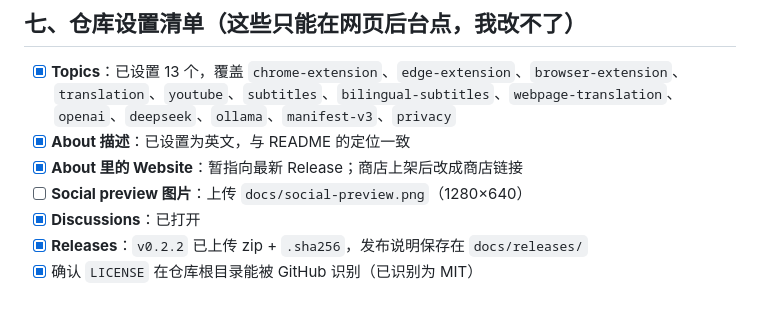
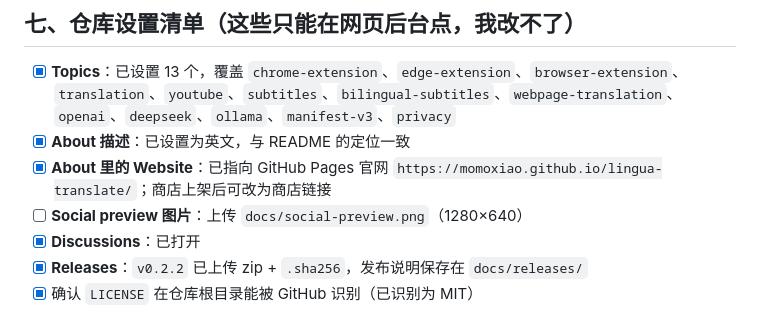
Before and after one commit to Momoxiao/lingua-translate, a Markdown page: docs/launch-playbook.md, the part around the change. Drawn GitHub-style.

```diff
--- a/docs/launch-playbook.md
+++ b/docs/launch-playbook.md
@@ -171,7 +171,7 @@ PR 只要一行，但要**先确认它真的在收**（很多列表已经不维
 
 - [x] **Topics**：已设置 13 个，覆盖 `chrome-extension`、`edge-extension`、`browser-extension`、`translation`、`youtube`、`subtitles`、`bilingual-subtitles`、`webpage-translation`、`openai`、`deepseek`、`ollama`、`manifest-v3`、`privacy`
 - [x] **About 描述**：已设置为英文，与 README 的定位一致
-- [x] **About 里的 Website**：暂指向最新 Release；商店上架后改成商店链接
+- [x] **About 里的 Website**：已指向 GitHub Pages 官网 `https://momoxiao.github.io/lingua-translate/`；商店上架后可改为商店链接
 - [ ] **Social preview 图片**：上传 `docs/social-preview.png`（1280×640）
 - [x] **Discussions**：已打开
 - [x] **Releases**：`v0.2.2` 已上传 zip + `.sha256`，发布说明保存在 `docs/releases/`
```
Also changed, not shown: README.md (+2 -0 lines), README.zh-CN.md (+2 -0 lines).
